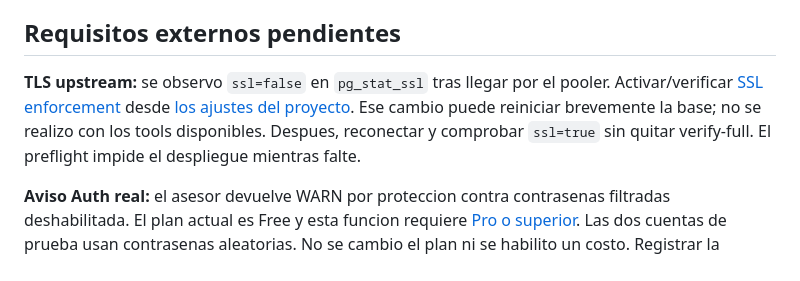
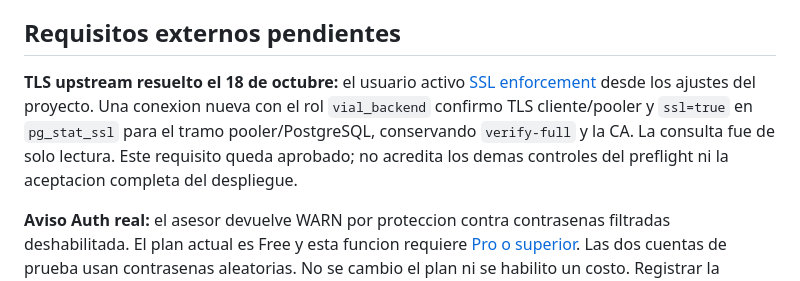
Before and after one commit to PabloGKSB/Monitoreo_Vial_PP, a Markdown page: deploy/README.md, the part around the change. Drawn GitHub-style.

Commit message:
Registrar TLS completo y validacion real del backend

```diff
--- a/deploy/README.md
+++ b/deploy/README.md
@@ -69,12 +69,13 @@ Dockerfile; los ajustes del servicio se registraran al conectarlo.
 
 ## Requisitos externos pendientes
 
-**TLS upstream:** se observo `ssl=false` en `pg_stat_ssl` tras llegar por el
-pooler. Activar/verificar [SSL enforcement](https://supabase.com/docs/guides/platform/ssl-enforcement)
-desde [los ajustes del proyecto](https://supabase.com/dashboard/project/eqrkaypxpvjwenlclyab/database/settings).
-Ese cambio puede reiniciar brevemente la base; no se realizo con los tools
-disponibles. Despues, reconectar y comprobar `ssl=true` sin quitar verify-full.
-El preflight impide el despliegue mientras falte.
+**TLS upstream resuelto el 18 de octubre:** el usuario activo
+[SSL enforcement](https://supabase.com/docs/guides/platform/ssl-enforcement)
+desde los ajustes del proyecto. Una conexion nueva con el rol `vial_backend`
+confirmo TLS cliente/pooler y `ssl=true` en `pg_stat_ssl` para el tramo
+pooler/PostgreSQL, conservando `verify-full` y la CA. La consulta fue de solo
+lectura. Este requisito queda aprobado; no acredita los demas controles del
+preflight ni la aceptacion completa del despliegue.
 
 **Aviso Auth real:** el asesor devuelve WARN por proteccion contra contrasenas
 filtradas deshabilitada. El plan actual es Free y esta funcion requiere
```
Also changed, not shown: deploy/VALIDACION.md (+14 -7 lines).
